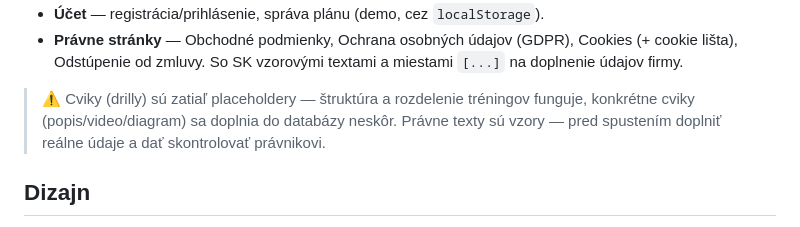
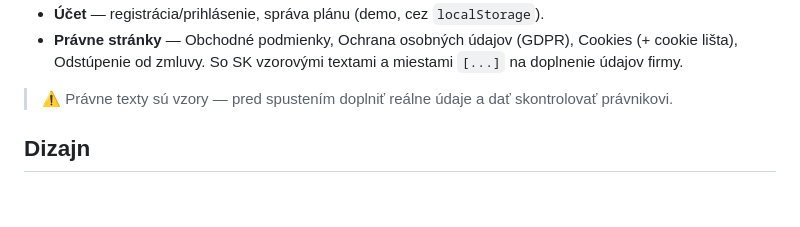
Before and after one commit to patrikczako2006-ctrl/cookin, a Markdown page: README.md, the part around the change. Drawn GitHub-style; blank space fills up the shorter version.

Commit message:
README: odstránená neaktuálna poznámka o placeholder cvikoch
Co-Authored-By: Claude Opus 4.8 <noreply@anthropic.com>
Claude-Session: https://claude.ai/code/session_01CgoYQX3hTUwEhs3TEnSy9U

```diff
--- a/README.md
+++ b/README.md
@@ -22,9 +22,7 @@ Funkčný jednostránkový web (SPA) — všetko sa deje plynulo bez reloadov, s
 - **Právne stránky** — Obchodné podmienky, Ochrana osobných údajov (GDPR), Cookies (+ cookie lišta),
   Odstúpenie od zmluvy. So SK vzorovými textami a miestami `[...]` na doplnenie údajov firmy.
 
-> ⚠️ Cviky (drilly) sú zatiaľ placeholdery — štruktúra a rozdelenie tréningov funguje,
-> konkrétne cviky (popis/video/diagram) sa doplnia do databázy neskôr.
-> Právne texty sú vzory — pred spustením doplniť reálne údaje a dať skontrolovať právnikovi.
+> ⚠️ Právne texty sú vzory — pred spustením doplniť reálne údaje a dať skontrolovať právnikovi.
 
 ## Dizajn
 
```
